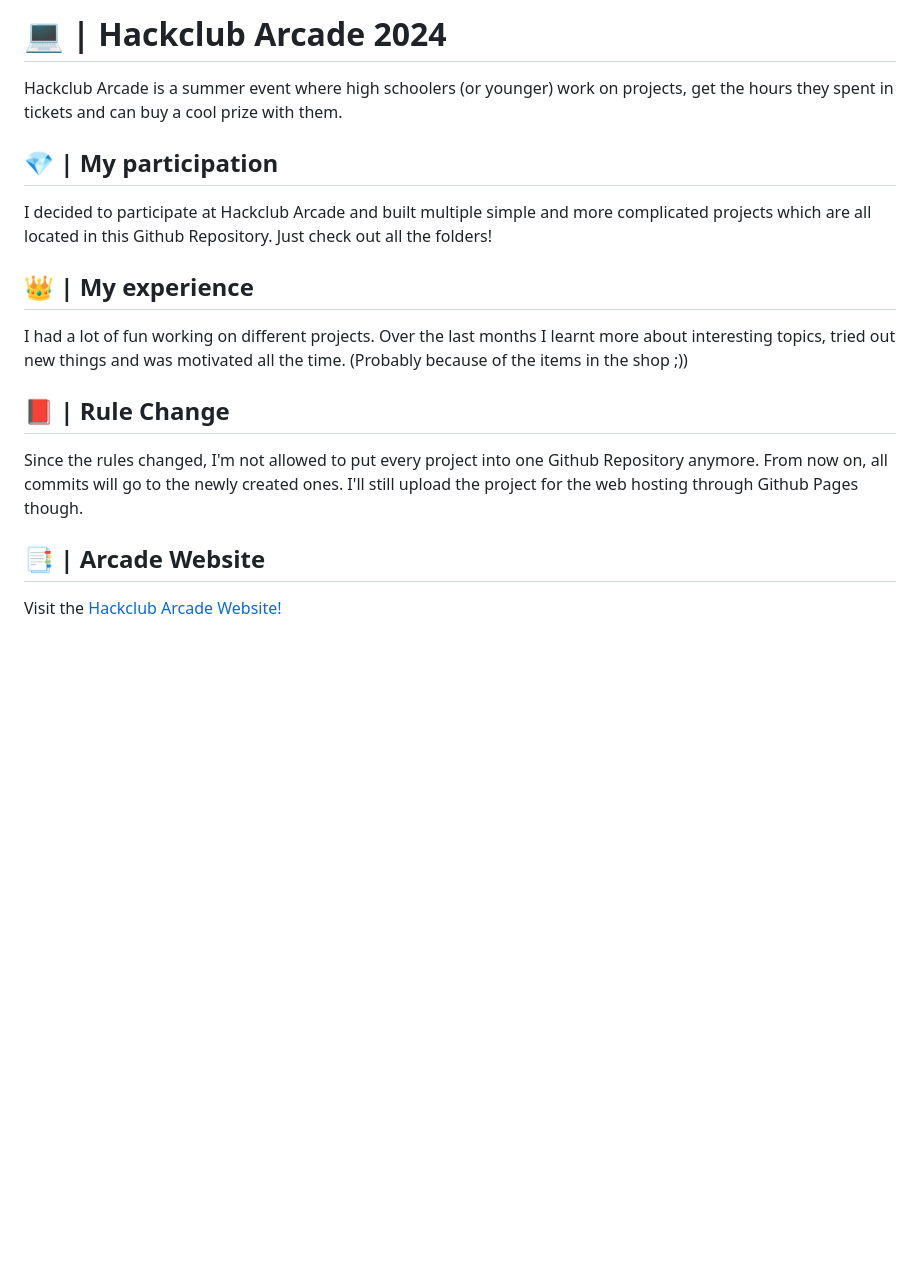
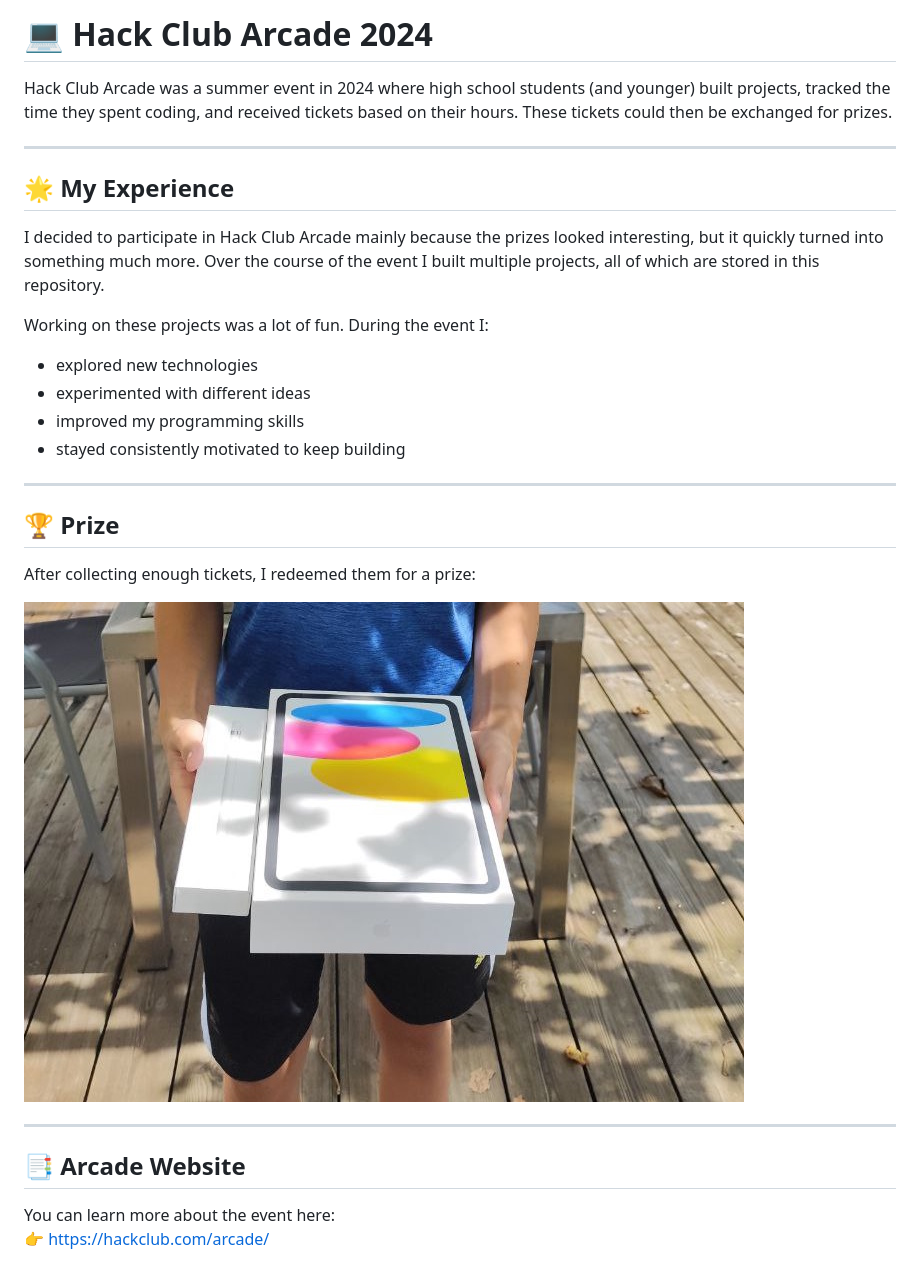
Before and after one commit to nik-lmao/hackclub-arcade, a Markdown page: README.md, the part around the change. Drawn GitHub-style; pictures changed too: iPad.jpg (added); blank space fills up the shorter version.

Commit message:
Update README.md for clarity and add prize image

```diff
--- a/README.md
+++ b/README.md
@@ -1,19 +1,30 @@
-# 💻 | Hackclub Arcade 2024
+# 💻 Hack Club Arcade 2024
 
-Hackclub Arcade is a summer event where high schoolers (or younger) work on projects, get the hours they spent in tickets and can buy a cool prize with them.
+Hack Club Arcade was a summer event in 2024 where high school students (and younger) built projects, tracked the time they spent coding, and received tickets based on their hours. These tickets could then be exchanged for prizes.
 
-## 💎 | My participation
+---
 
-I decided to participate at Hackclub Arcade and built multiple simple and more complicated projects which are all located in this Github Repository. Just check out all the folders!
+## 🌟 My Experience
 
-## 👑 | My experience
+I decided to participate in Hack Club Arcade mainly because the prizes looked interesting, but it quickly turned into something much more. Over the course of the event I built multiple projects, all of which are stored in this repository.
 
-I had a lot of fun working on different projects. Over the last months I learnt more about interesting topics, tried out new things and was motivated all the time. (Probably because of the items in the shop ;))
+Working on these projects was a lot of fun. During the event I:
+- explored new technologies
+- experimented with different ideas
+- improved my programming skills
+- stayed consistently motivated to keep building
 
-## 📕 | Rule Change
+---
 
-Since the rules changed, I'm not allowed to put every project into one Github Repository anymore. From now on, all commits will go to the newly created ones. I'll still upload the project for the web hosting through Github Pages though.
+## 🏆 Prize
 
-## 📑 | Arcade Website
+After collecting enough tickets, I redeemed them for a prize:
 
-Visit the [Hackclub Arcade Website!](https://hackclub.com/arcade/)
+![Arcade Prize](iPad.jpg)
+
+---
+
+## 📑 Arcade Website
+
+You can learn more about the event here:
+👉 https://hackclub.com/arcade/
```
